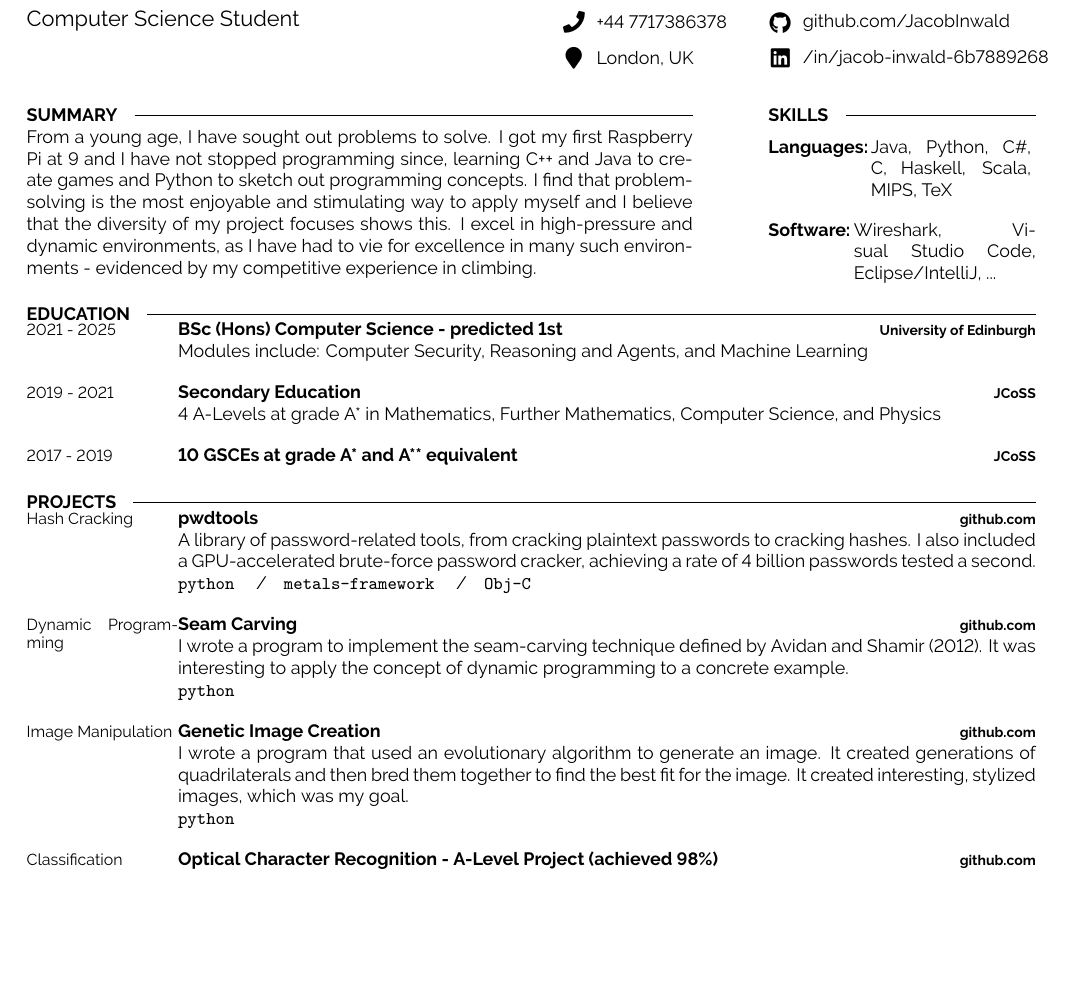
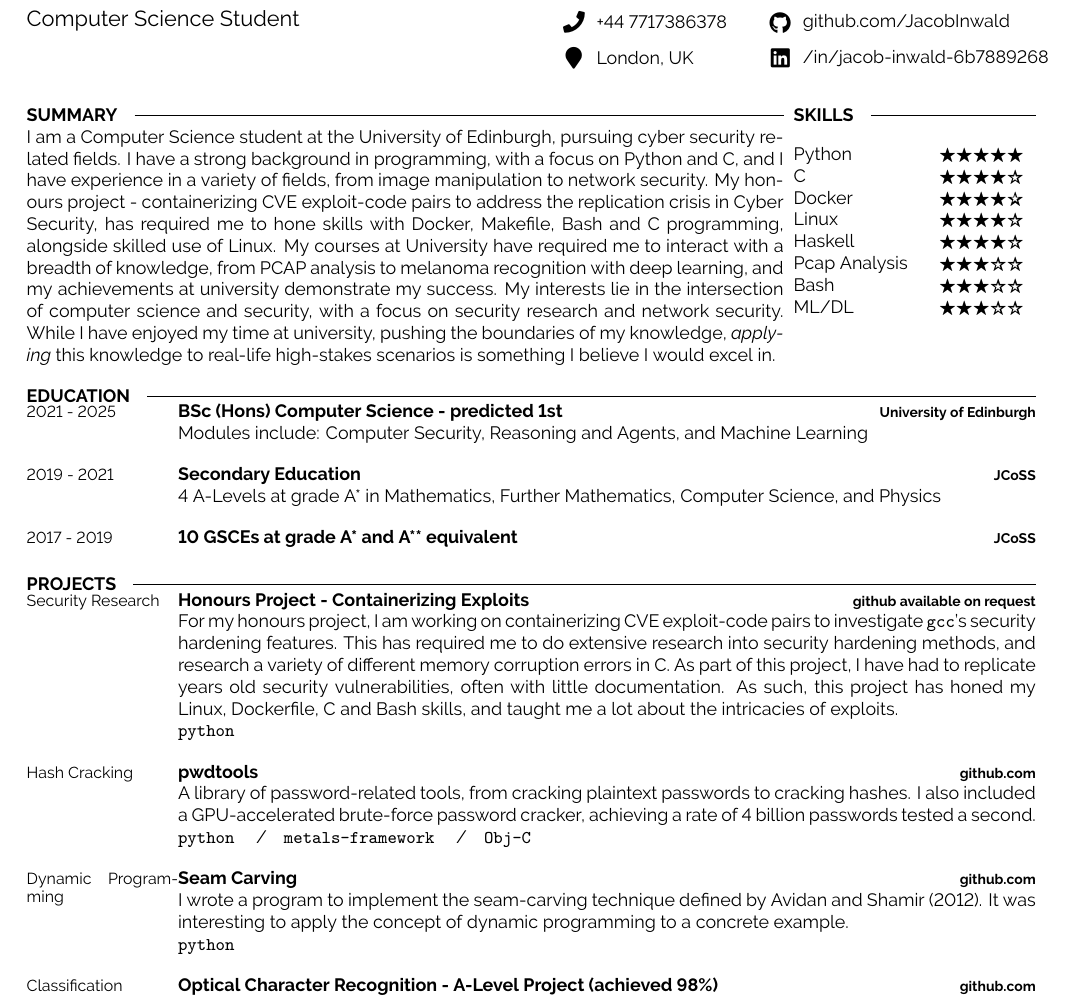
Before and after one commit to JacobInwald/cv-template, a LaTeX document (main.tex): part of page 1 of 2, cut so that both start at the same text, the shorter picture padded with empty space. Compiled offline with XeLaTeX; a missing font is replaced by an installed copy or a similar font.

Commit message:
feat: updating CV

```diff
--- a/main.tex
+++ b/main.tex
@@ -70,35 +92,29 @@
 %	INTRODUCTION, SKILLS AND TECHNOLOGIES
 %----------------------------------------------------------------------------------------
 
-\begin{minipage}[t]{0.66\textwidth}
+\begin{minipage}[t]{0.75\textwidth}
     \cvsect{Summary}
-    From a young age, I have sought out problems to solve.
-	I got my first Raspberry Pi at 9 and I have not stopped programming since, learning C++ and Java to create games and Python to sketch out programming concepts.
-	I find that problem-solving is the most enjoyable and stimulating way to apply myself and I believe that the diversity of my project focuses shows this.
-    I excel in high-pressure and dynamic environments, as I have had to vie for excellence in many such environments - evidenced by my competitive experience in climbing.
+I am a Computer Science student at the University of Edinburgh, pursuing cyber security related fields.
+I have a strong background in programming, with a focus on Python and C, and I have experience in a variety of fields, from image manipulation to network security.
+My honours project - containerizing CVE exploit-code pairs to address the replication crisis in Cyber Security, has required me to hone skills with Docker, Makefile, Bash and C programming, alongside skilled use of Linux.
+My courses at University have required me to interact with a breadth of knowledge, from PCAP analysis to melanoma recognition with deep learning, and my achievements at university demonstrate my success.
+My interests lie in the intersection of computer science and security, with a focus on security research and network security.
+While I have enjoyed my time at university, pushing the boundaries of my knowledge, \textit{applying} this knowledge to real-life high-stakes scenarios is something I believe I would excel in.
 \end{minipage}
 \hfill % Whitespace between
-\begin{minipage}[t]{0.265\textwidth}
+\begin{minipage}[t]{0.24\textwidth}
     \cvsect{Skills}
-    \vspace{-6pt}
-
-    \begin{minipage}[t]{0.23\textwidth}
-        \textbf{Languages:}
-    \end{minipage}
-    \hfill
-    \begin{minipage}[t]{0.60\textwidth}
-      Java, Python, C\#, C, Haskell, Scala, MIPS, TeX
-    \end{minipage}
-    \vspace{4mm}
-
-    \begin{minipage}[t]{0.15\textwidth}
-        \textbf{Software:}
-    \end{minipage}
-    \hfill
-    \begin{minipage}[t]{0.68\textwidth}
-      Wireshark, Visual Studio Code, Eclipse/IntelliJ, ...
-    \end{minipage}
-
+    \vfill
+    \begin{tabularx}{0.95\textwidth}{l>{\raggedleft\arraybackslash}X}
+      Python &  \Stars{5}\\
+      C      &  \Stars{4}\\
+      Docker &  \Stars{4}\\
+      Linux  &  \Stars{4}\\
+      Haskell&  \Stars{4}\\
+      Pcap Analysis & \Stars{3}\\
+      Bash   &  \Stars{3}\\
+      ML/DL    &  \Stars{3}\\
+    \end{tabularx}
 \end{minipage}
 
 
@@ -132,6 +148,17 @@
 \vspace{-20 pt}
 \cvsect{Projects}
 \begin{entrylist}
+ 	\entry
+		{Security Research}
+		{Honours Project - Containerizing Exploits}
+    {github available on request}
+		{
+      For my honours project, I am working on containerizing CVE exploit-code pairs to investigate \texttt{gcc}'s security hardening features.      This has required me to do extensive research into security hardening methods, and research a variety of different memory corruption errors in C.
+      As part of this project, I have had to replicate years old security vulnerabilities, often with little documentation.
+      As such, this project has honed my Linux, Dockerfile, C and Bash skills, and taught me a lot about the intricacies of exploits.
+			\newline
+			\texttt{python}
+		}
     \entry
 		{Hash Cracking}
 		{pwdtools}
@@ -153,17 +180,17 @@
 			 \newline
 			 \texttt{python}
 		}
-	\entry
-		{Image Manipulation}
-		{Genetic Image Creation}
-		{\href{https://github.com/JacobInwald/generative-image-making}{github.com}}
-		{
-			I wrote a program that used an evolutionary algorithm to generate an image.
-			It created generations of quadrilaterals and then bred them together to find the best fit for the image.
-			It created interesting, stylized images, which was my goal.
-			\newline
-			\texttt{python}
-		}
+	% \entry
+	% 	{Image Manipulation}
+	% 	{Genetic Image Creation}
+	% 	{\href{https://github.com/JacobInwald/generative-image-making}{github.com}}
+	% 	{
+	% 		I wrote a program that used an evolutionary algorithm to generate an image.
+	% 		It created generations of quadrilaterals and then bred them together to find the best fit for the image.
+	% 		It created interesting, stylized images, which was my goal.
+	% 		\newline
+	% 		\texttt{python}
+	% 	}
     \entry
 		{Classification}
 		{Optical Character Recognition - A-Level Project (achieved 98\%)}
```
Also changed, not shown: developercv.cls (+1 -1 lines), main.tex (31 more changed lines), 1 other file.
